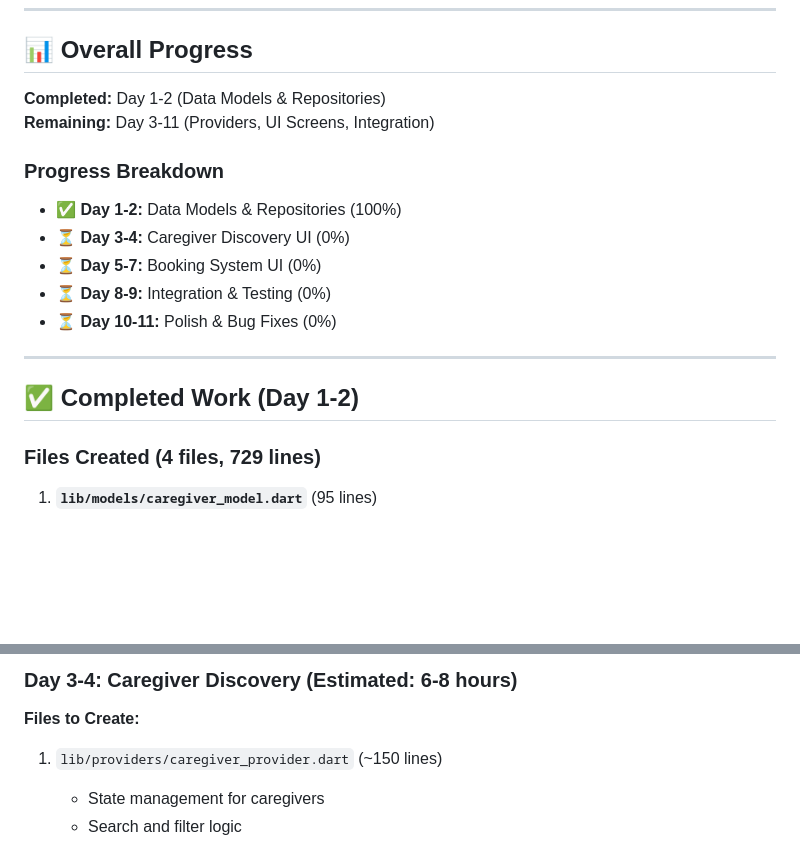
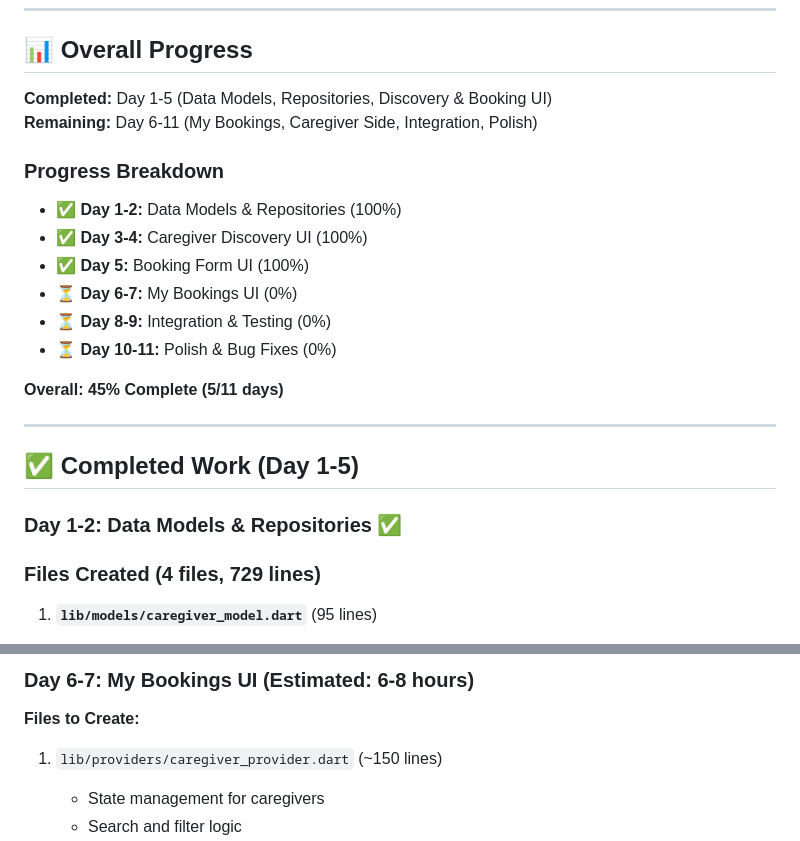
Before and after one commit to kalviumcommunity/S72_0226_Retrievers_Sahaara, a Markdown page: SHIVAM_WORK_STATUS.md, 2 parts joined by grey strips. GitHub-like rendering; blank space fills up the shorter version.

Commit message:
docs(shivam): Add Day 3-5 summary and update work status

```diff
--- a/SHIVAM_WORK_STATUS.md
+++ b/SHIVAM_WORK_STATUS.md
@@ -9,19 +9,24 @@
 
 ## 📊 Overall Progress
 
-**Completed:** Day 1-2 (Data Models & Repositories)
-**Remaining:** Day 3-11 (Providers, UI Screens, Integration)
+**Completed:** Day 1-5 (Data Models, Repositories, Discovery & Booking UI)
+**Remaining:** Day 6-11 (My Bookings, Caregiver Side, Integration, Polish)
 
 ### Progress Breakdown
 - ✅ **Day 1-2:** Data Models & Repositories (100%)
-- ⏳ **Day 3-4:** Caregiver Discovery UI (0%)
-- ⏳ **Day 5-7:** Booking System UI (0%)
+- ✅ **Day 3-4:** Caregiver Discovery UI (100%)
+- ✅ **Day 5:** Booking Form UI (100%)
+- ⏳ **Day 6-7:** My Bookings UI (0%)
 - ⏳ **Day 8-9:** Integration & Testing (0%)
 - ⏳ **Day 10-11:** Polish & Bug Fixes (0%)
 
+**Overall: 45% Complete (5/11 days)**
+
 ---
 
-## ✅ Completed Work (Day 1-2)
+## ✅ Completed Work (Day 1-5)
+
+### Day 1-2: Data Models & Repositories ✅
 
 ### Files Created (4 files, 729 lines)
 
@@ -63,5 +126,5 @@
 
-### Day 3-4: Caregiver Discovery (Estimated: 6-8 hours)
+### Day 6-7: My Bookings UI (Estimated: 6-8 hours)
 
 **Files to Create:**
 1. `lib/providers/caregiver_provider.dart` (~150 lines)
```
Also changed, not shown: other parts of SHIVAM_WORK_STATUS.md (+59 -1 lines), docs/pr-documentation/SHIVAM_DAY3-5_SUMMARY.md (added, +453 -0 lines).
